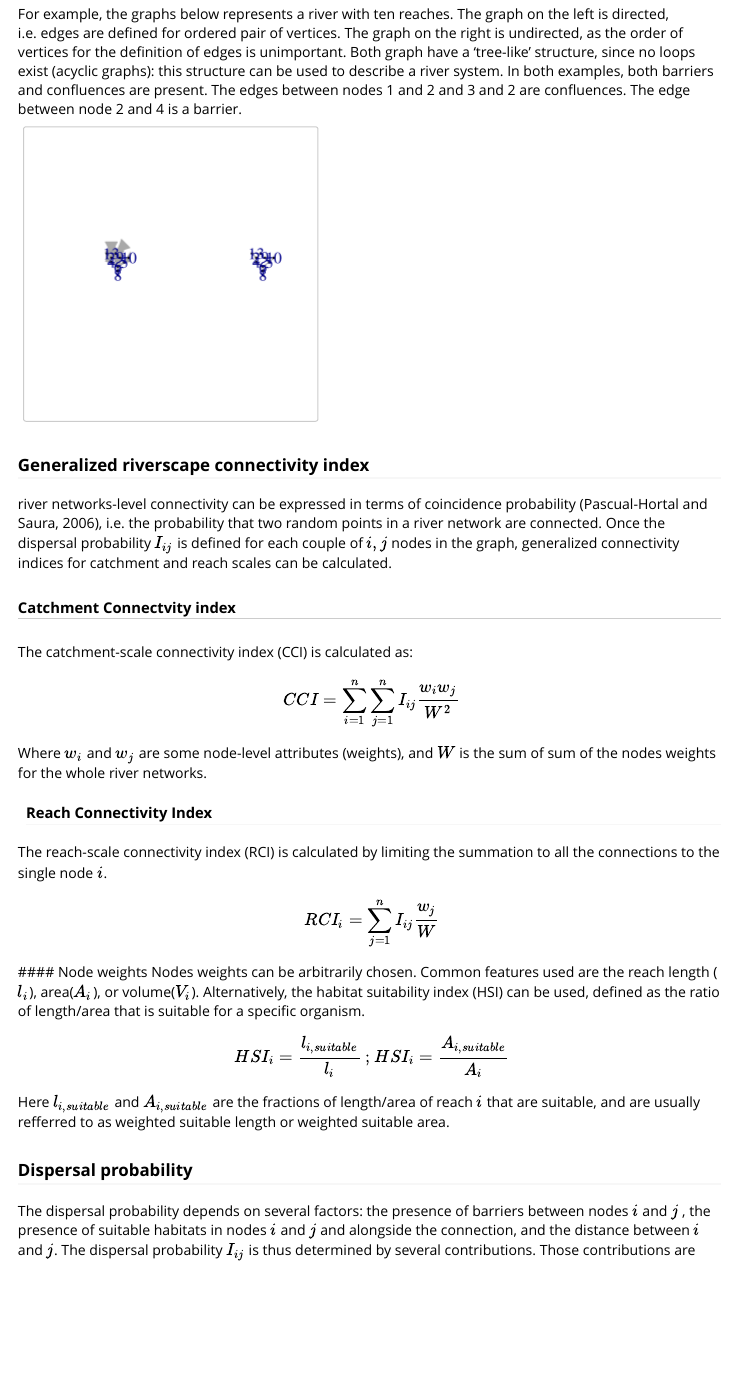
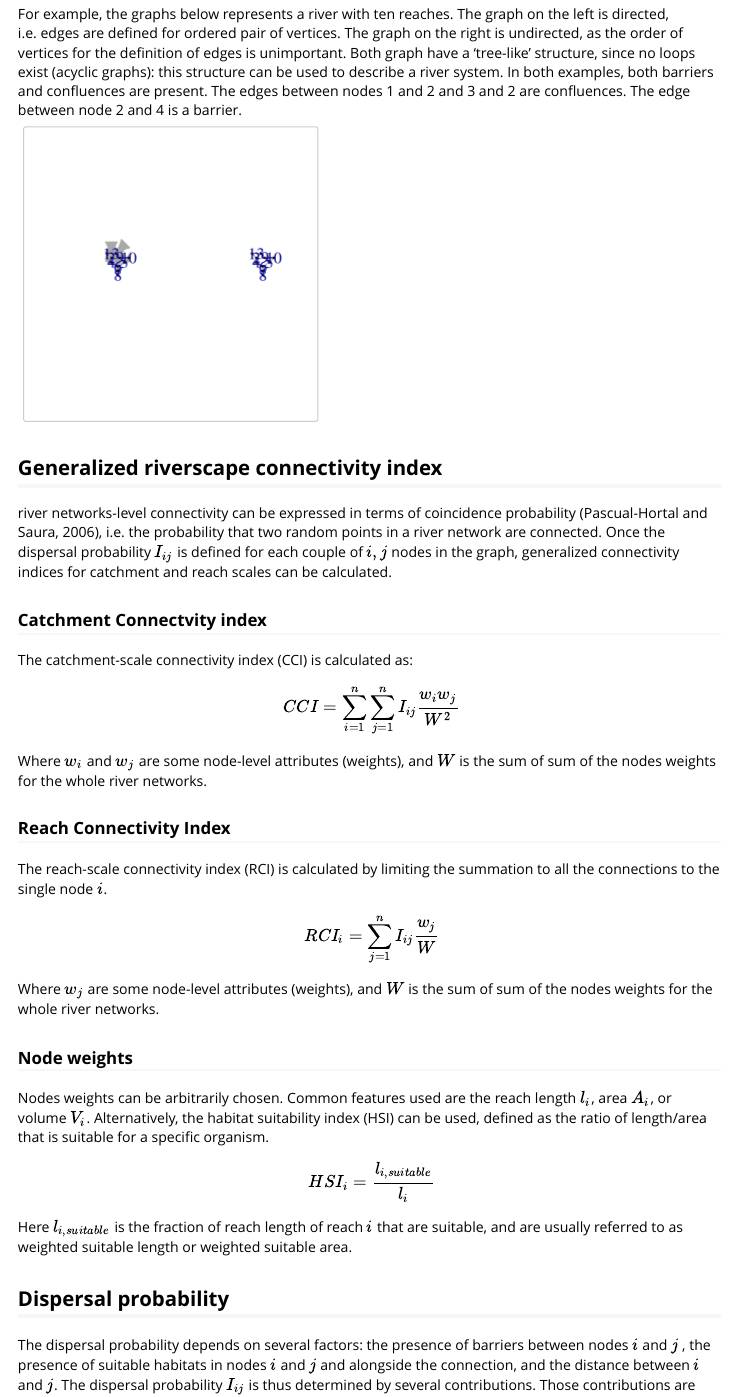
Before and after one commit to damianobaldan/riverconn, an R Markdown document (vignettes/Tutorial.Rmd): the page in a window 1100 px wide, from 540 px down before the commit and from 550 px down after it, so that both start at the same text. Rendered offline with R 4.5, knitr and Pandoc, with nearby package versions; some code elsewhere in the file could not run offline; common packages that the code uses without loading them are loaded.

Commit message:
update 0.3.25 to 0.3.26

````diff
--- a/vignettes/Tutorial.Rmd
+++ b/vignettes/Tutorial.Rmd
@@ -2,14 +2,15 @@
 title: "riverconn vignette"
 author: "Damiano Baldan"
 date: "`r Sys.Date()`"
-output: rmarkdown::html_vignette
+output:
+  rmarkdown::html_vignette:
+    toc: TRUE
+    number_sections: TRUE
 vignette: >
-  %\VignetteEngine{knitr::knitr}
   %\VignetteIndexEntry{riverconn vignette}
-  %\usepackage[UTF-8]{inputenc}
-toc: TRUE
+  %\VignetteEngine{knitr::rmarkdown}
+  \usepackage[utf8]{inputenc}
 urlcolor: blue
 ---
 
-```{r setup, include=FALSE}
-knitr::opts_chunk$set(echo = TRUE)
+```{r setup, echo = FALSE}
@@ -41,12 +43,12 @@ plot(as.undirected(g), layout = layout_as_tree(as.undirected(g), root = 8, flip.
 par(oldpar)
 ```
 
-### Generalized riverscape connectivity index
+## Generalized riverscape connectivity index
 
 river networks-level connectivity can be expressed in terms of coincidence probability (Pascual-Hortal and Saura, 2006), i.e. the probability that two random points in a river network are connected. Once the dispersal probability $I_{ij}$ is defined for each couple of $i,j$ nodes in the graph, generalized connectivity indices for catchment and reach scales can be calculated.
 
 
-##### Catchment Connectvity index
+### Catchment Connectvity index
 
 The catchment-scale connectivity index (CCI) is calculated as:
 
@@ -55,19 +57,21 @@ $$
 $$
 Where $w_i$ and $w_j$ are some node-level attributes (weights), and $W$ is the sum of sum of the nodes weights for the whole river networks.
 
-#### Reach Connectivity Index
+### Reach Connectivity Index
 The reach-scale connectivity index (RCI) is calculated by limiting the summation to all the connections to the single node $i$.
 $$
 \ RCI_i = \sum_{j = 1}^{n} I_{ij} \frac{w_j}{W}
 $$
-#### Node weights
-Nodes weights can be arbitrarily chosen. Common features used are the reach length ($l_i$), area($A_i$), or volume($V_i$). Alternatively, the habitat suitability index (HSI) can be used, defined as the ratio of length/area that is suitable for a specific organism.
+Where $w_j$ are some node-level attributes (weights), and $W$ is the sum of sum of the nodes weights for the whole river networks.
+
+### Node weights
+Nodes weights can be arbitrarily chosen. Common features used are the reach length $l_i$, area $A_i$, or volume $V_i$. Alternatively, the habitat suitability index (HSI) can be used, defined as the ratio of length/area that is suitable for a specific organism.
 $$
-\ HSI_i = \frac{{l}_{i,suitable}}{l_i} \mbox{  ;         } HSI_i = \frac{{A}_{i,suitable}}{A_i}
+\ HSI_i = \frac{{l}_{i,suitable}}{l_i}
 $$
-Here ${l}_{i,suitable}$ and ${A}_{i,suitable}$ are the fractions of length/area of reach $i$ that are suitable, and are usually refferred to as weighted suitable length or weighted suitable area.
+Here ${l}_{i,suitable}$ is the fraction of reach length of reach $i$ that are suitable, and are usually referred to as weighted suitable length or weighted suitable area.
 
-### Dispersal probability
+## Dispersal probability
 The dispersal probability depends on several factors: the presence of barriers between nodes $i$ and $j$ , the presence of suitable habitats in nodes $i$ and $j$ and alongside the connection, and the distance between $i$ and $j$. The dispersal probability $I_{ij}$ is thus determined by several contributions. Those contributions are multiplied:
 
 $$
````
Also changed, not shown: README.md, vignettes/Tutorial.Rmd (40 more changed lines), 1 other file.
